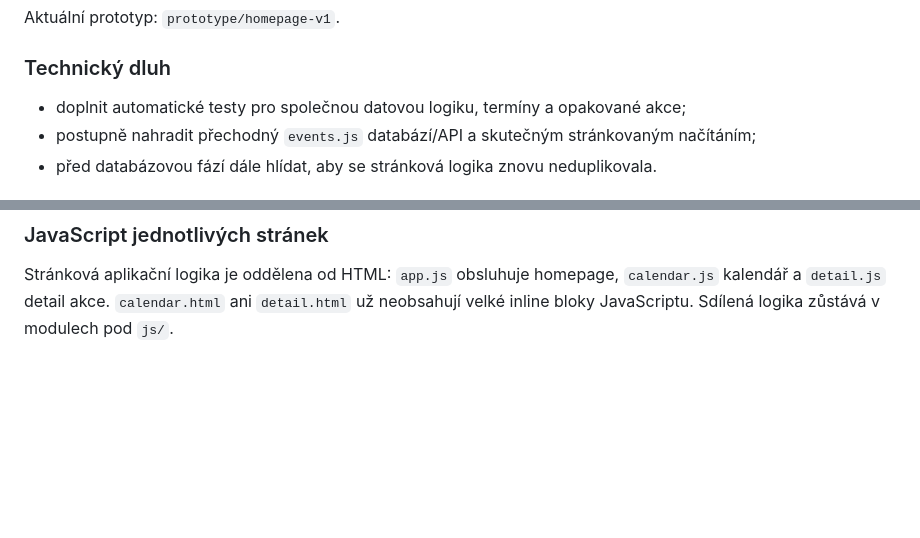
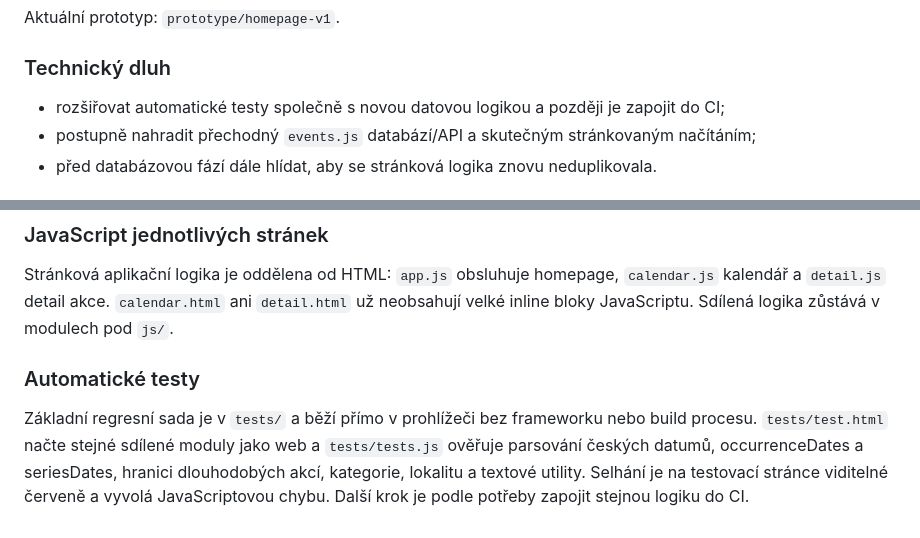
Before and after one commit to anlexcz/sotousuv-kalendar, a Markdown page: README.md, 2 parts joined by grey strips. Drawn GitHub-style; blank space fills up the shorter version.

Commit message:
Popsat základní regresní testy

```diff
--- a/README.md
+++ b/README.md
@@ -60,7 +60,7 @@ Současný `events.js` je přechodný prototypový formát. Cílově má jedna a
 Aktuální prototyp: `prototype/homepage-v1`.
 
 ### Technický dluh
-- doplnit automatické testy pro společnou datovou logiku, termíny a opakované akce;
+- rozšiřovat automatické testy společně s novou datovou logikou a později je zapojit do CI;
 - postupně nahradit přechodný `events.js` databází/API a skutečným stránkovaným načítáním;
 - před databázovou fází dále hlídat, aby se stránková logika znovu neduplikovala.
 
@@ -94,3 +94,6 @@ Hlavička, desktopová navigace, mobilní navigace a patička jsou generovány z
 
 ### JavaScript jednotlivých stránek
 Stránková aplikační logika je oddělena od HTML: `app.js` obsluhuje homepage, `calendar.js` kalendář a `detail.js` detail akce. `calendar.html` ani `detail.html` už neobsahují velké inline bloky JavaScriptu. Sdílená logika zůstává v modulech pod `js/`.
+
+### Automatické testy
+Základní regresní sada je v `tests/` a běží přímo v prohlížeči bez frameworku nebo build procesu. `tests/test.html` načte stejné sdílené moduly jako web a `tests/tests.js` ověřuje parsování českých datumů, occurrenceDates a seriesDates, hranici dlouhodobých akcí, kategorie, lokalitu a textové utility. Selhání je na testovací stránce viditelné červeně a vyvolá JavaScriptovou chybu. Další krok je podle potřeby zapojit stejnou logiku do CI.
```
